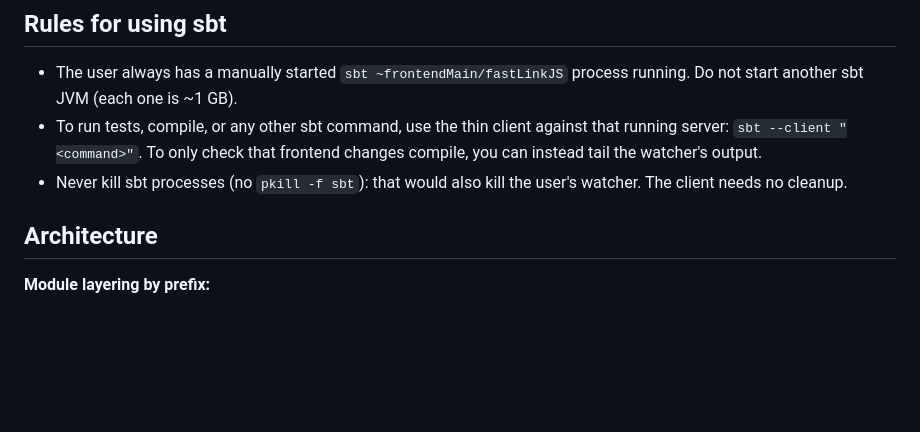
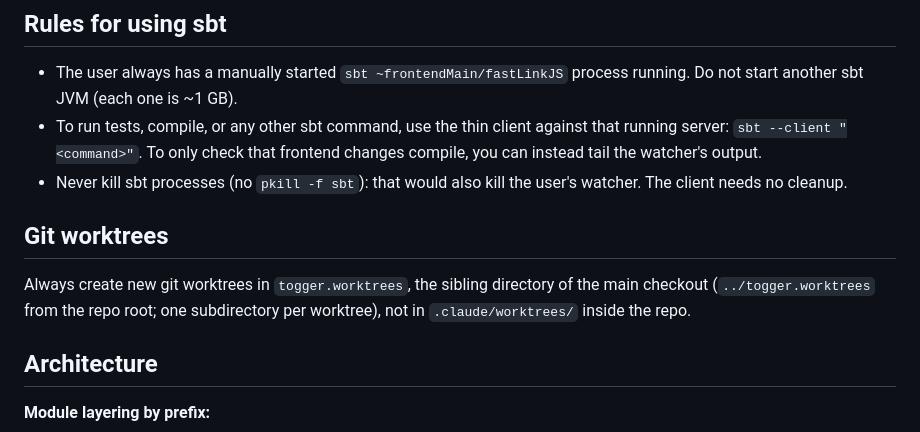
Before and after one commit to MirkoManojlovic/togger, a Markdown page: CLAUDE.md, the part around the change. Rendered like a GitHub page; blank space fills up the shorter version.

Commit message:
docs(project): document the git worktrees location

```diff
--- a/CLAUDE.md
+++ b/CLAUDE.md
@@ -124,6 +124,11 @@ all tests) against the running sbt server; it needs Postgres and a `togger-test`
 - To run tests, compile, or any other sbt command, use the thin client against that running server:
   `sbt --client "<command>"`. To only check that frontend changes compile, you can instead tail the watcher's output.
 - Never kill sbt processes (no `pkill -f sbt`): that would also kill the user's watcher. The client needs no cleanup.
+
+## Git worktrees
+
+Always create new git worktrees in `togger.worktrees`, the sibling directory of the main checkout (`../togger.worktrees`
+from the repo root; one subdirectory per worktree), not in `.claude/worktrees/` inside the repo.
 
 ## Architecture
 
```
